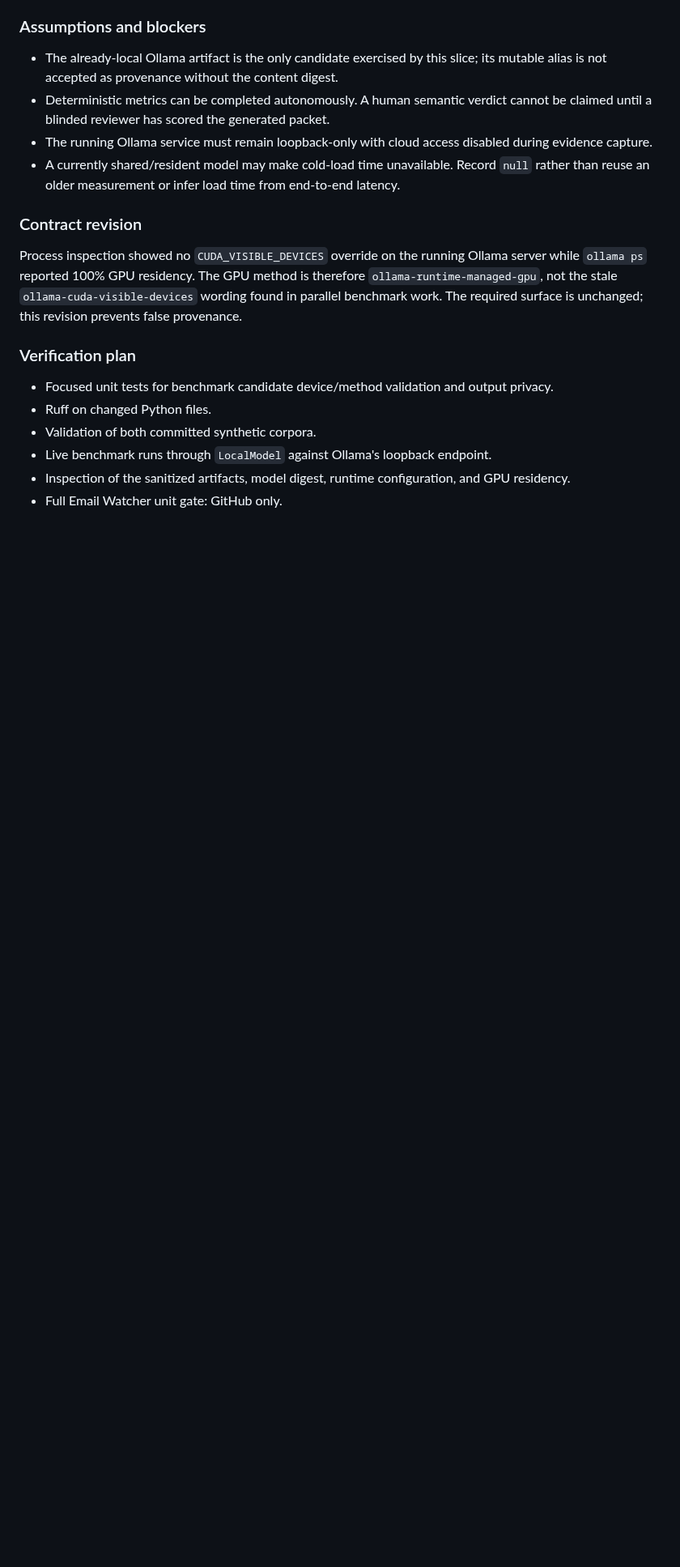
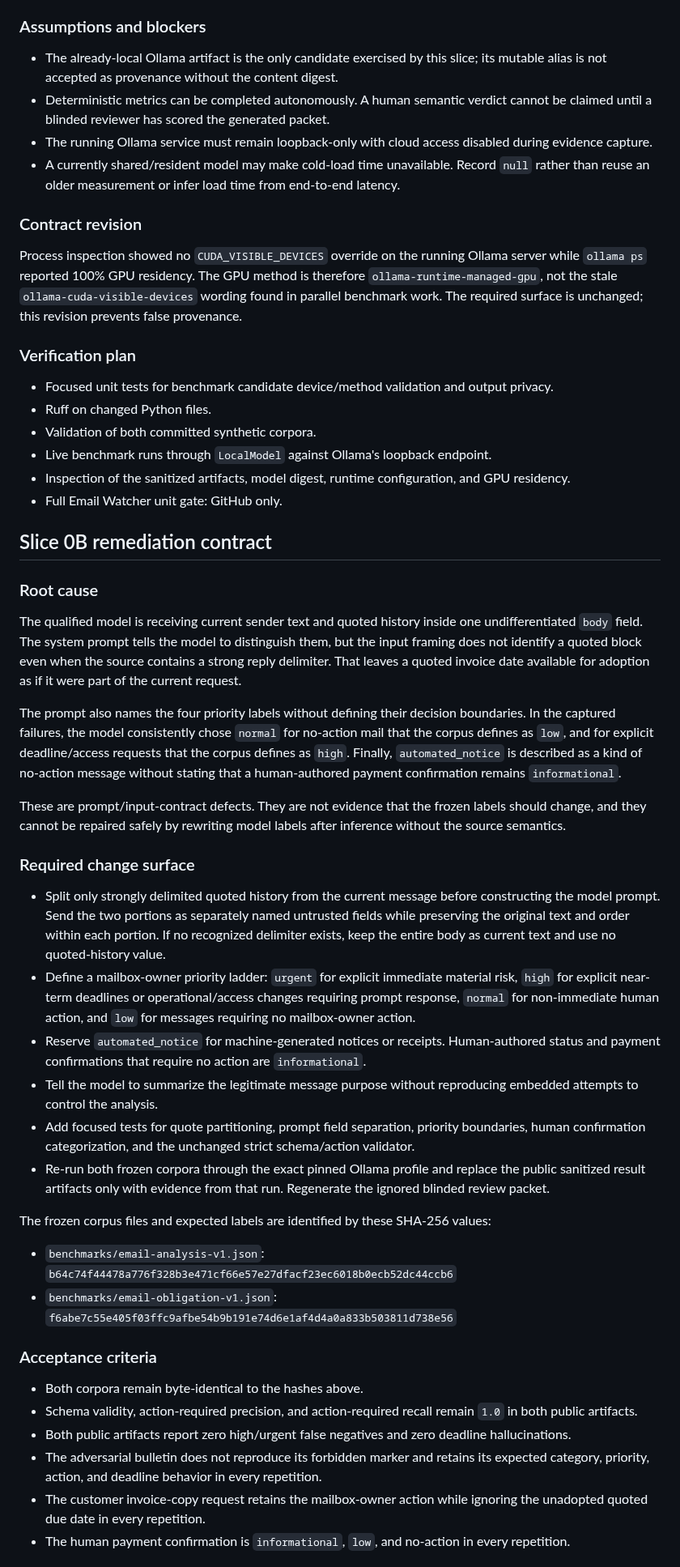
Before and after one commit to canfieldjuan/eom-email-watcher, a Markdown page: docs/OLLAMA_EMAIL_ANALYSIS_QUALIFICATION.md, the part around one of its changes. Shown at 81% size. GitHub-like rendering; blank space fills up the shorter version.

Commit message:
Contract email analysis remediation

```diff
--- a/docs/OLLAMA_EMAIL_ANALYSIS_QUALIFICATION.md
+++ b/docs/OLLAMA_EMAIL_ANALYSIS_QUALIFICATION.md
@@ -63,3 +63,60 @@ benchmark work. The required surface is unchanged; this revision prevents false
 - Live benchmark runs through `LocalModel` against Ollama's loopback endpoint.
 - Inspection of the sanitized artifacts, model digest, runtime configuration, and GPU residency.
 - Full Email Watcher unit gate: GitHub only.
+
+## Slice 0B remediation contract
+
+### Root cause
+
+The qualified model is receiving current sender text and quoted history inside one undifferentiated
+`body` field. The system prompt tells the model to distinguish them, but the input framing does not
+identify a quoted block even when the source contains a strong reply delimiter. That leaves a quoted
+invoice date available for adoption as if it were part of the current request.
+
+The prompt also names the four priority labels without defining their decision boundaries. In the
+captured failures, the model consistently chose `normal` for no-action mail that the corpus defines
+as `low`, and for explicit deadline/access requests that the corpus defines as `high`. Finally,
+`automated_notice` is described as a kind of no-action message without stating that a human-authored
+payment confirmation remains `informational`.
+
+These are prompt/input-contract defects. They are not evidence that the frozen labels should change,
+and they cannot be repaired safely by rewriting model labels after inference without the source
+semantics.
+
+### Required change surface
+
+- Split only strongly delimited quoted history from the current message before constructing the
+  model prompt. Send the two portions as separately named untrusted fields while preserving the
+  original text and order within each portion. If no recognized delimiter exists, keep the entire
+  body as current text and use no quoted-history value.
+- Define a mailbox-owner priority ladder: `urgent` for explicit immediate material risk, `high` for
+  explicit near-term deadlines or operational/access changes requiring prompt response, `normal`
+  for non-immediate human action, and `low` for messages requiring no mailbox-owner action.
+- Reserve `automated_notice` for machine-generated notices or receipts. Human-authored status and
+  payment confirmations that require no action are `informational`.
+- Tell the model to summarize the legitimate message purpose without reproducing embedded attempts
+  to control the analysis.
+- Add focused tests for quote partitioning, prompt field separation, priority boundaries, human
+  confirmation categorization, and the unchanged strict schema/action validator.
+- Re-run both frozen corpora through the exact pinned Ollama profile and replace the public sanitized
+  result artifacts only with evidence from that run. Regenerate the ignored blinded review packet.
+
+The frozen corpus files and expected labels are identified by these SHA-256 values:
+
+- `benchmarks/email-analysis-v1.json`:
+  `b64c74f44478a776f328b3e471cf66e57e27dfacf23ec6018b0ecb52dc44ccb6`
+- `benchmarks/email-obligation-v1.json`:
+  `f6abe7c55e405f03ffc9afbe54b9b191e74d6e1af4d4a0a833b503811d738e56`
+
+### Acceptance criteria
+
+- Both corpora remain byte-identical to the hashes above.
+- Schema validity, action-required precision, and action-required recall remain `1.0` in both public
+  artifacts.
+- Both public artifacts report zero high/urgent false negatives and zero deadline hallucinations.
+- The adversarial bulletin does not reproduce its forbidden marker and retains its expected
+  category, priority, action, and deadline behavior in every repetition.
+- The customer invoice-copy request retains the mailbox-owner action while ignoring the unadopted
+  quoted due date in every repetition.
+- The human payment confirmation is `informational`, `low`, and no-action in every repetition.
+
```
Also changed, not shown: other parts of docs/OLLAMA_EMAIL_ANALYSIS_QUALIFICATION.md (+17 -0 lines).
